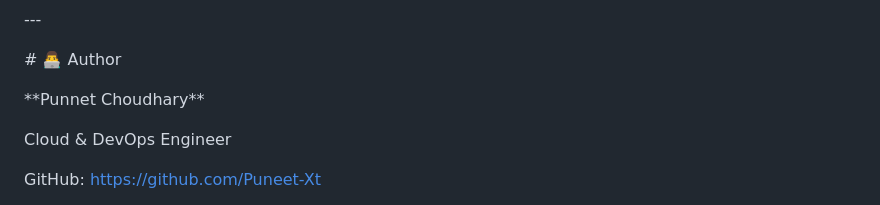
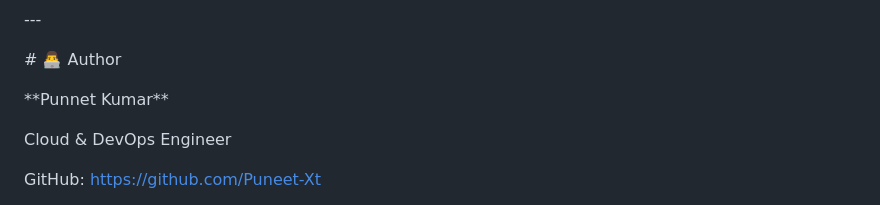
Before and after one commit to Puneet-Xt/gitops-argocd-project, a Markdown page: README.md, the part around the change. Rendered like a GitHub page.

Commit message:
Update author name from Punnet Choudhary to Punnet Kumar

```diff
--- a/README.md
+++ b/README.md
@@ -564,7 +564,7 @@ After completing this project, I gained practical experience with:
 
 
 
-\*\*Punnet Choudhary\*\*
+\*\*Punnet Kumar\*\*
 
 
 
```
